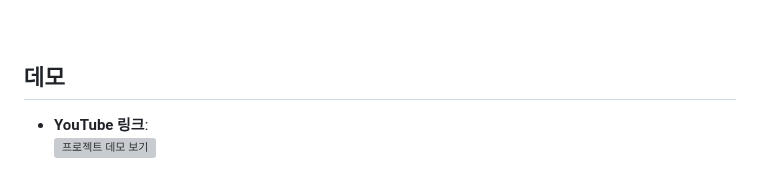
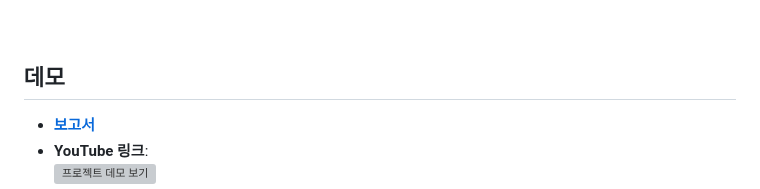
Before and after one commit to pwdab/Portfolio, a Markdown page: OpenGL 3D Viewing/README.md, the part around one of its changes. Rendered like a GitHub page; grey boxes are pictures that could not be loaded.

Commit message:
Update README.md
Portfolio/OpenGL 3D Viewing/README.md
- 보고서 링크 수정

```diff
--- a/OpenGL 3D Viewing/README.md
+++ b/OpenGL 3D Viewing/README.md
@@ -329,5 +329,6 @@
 <br>
 
 ## 데모
+- **[보고서](docs/보고서.pdf)**
 - **YouTube 링크**:
 [![프로젝트 데모 보기](https://img.youtube.com/vi/TaTx-juZHFY/0.jpg)](https://www.youtube.com/watch?v=TaTx-juZHFY)
```
Also changed, not shown: other parts of OpenGL 3D Viewing/README.md (+0 -2 lines).
